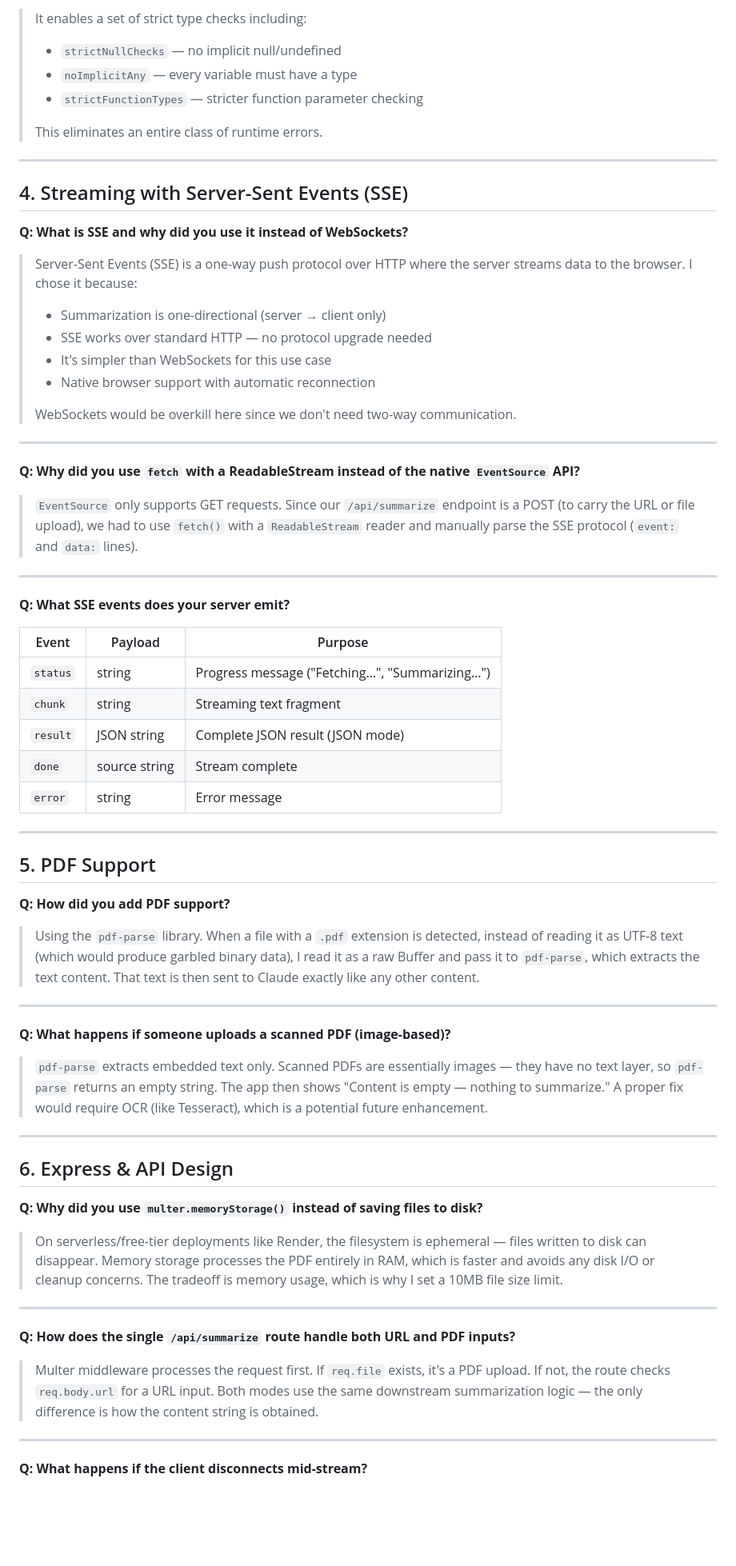
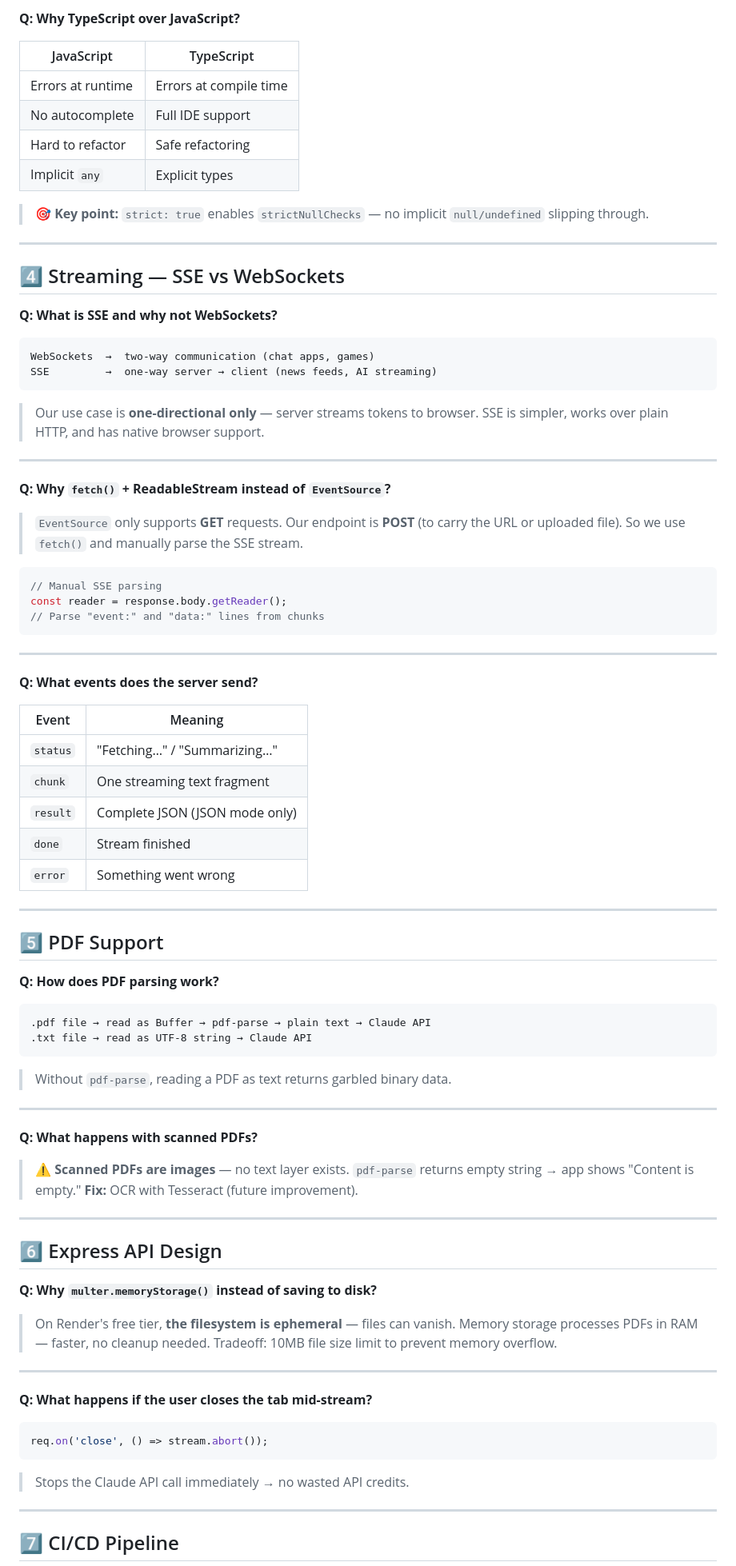
Before and after one commit to pritmon/summarize-cli, a Markdown page: Artifacts/project-deep-dive.md, the part around one of its changes. Shown at 80% size. Rendered like a GitHub page; blank space fills up the shorter version.

Commit message:
Redesign project deep dive with visual formatting, tables and flash cards
Co-Authored-By: Claude Sonnet 4.6 <noreply@anthropic.com>

````diff
--- a/Artifacts/project-deep-dive.md
+++ b/Artifacts/project-deep-dive.md
@@ -51,72 +80,97 @@ Use this to solidify your understanding before any technical discussion.
 
-> It enables a set of strict type checks including:
-> - `strictNullChecks` — no implicit null/undefined
-> - `noImplicitAny` — every variable must have a type
-> - `strictFunctionTypes` — stricter function parameter checking
->
-> This eliminates an entire class of runtime errors.
+**Q: Why TypeScript over JavaScript?**
+
+| JavaScript | TypeScript |
+|-----------|-----------|
+| Errors at runtime | Errors at compile time |
+| No autocomplete | Full IDE support |
+| Hard to refactor | Safe refactoring |
+| Implicit `any` | Explicit types |
+
+> 🎯 **Key point:** `strict: true` enables `strictNullChecks` — no implicit `null/undefined` slipping through.
 
 ---
 
-## 4. Streaming with Server-Sent Events (SSE)
+## 4️⃣ Streaming — SSE vs WebSockets
 
-**Q: What is SSE and why did you use it instead of WebSockets?**
+**Q: What is SSE and why not WebSockets?**
 
-> Server-Sent Events (SSE) is a one-way push protocol over HTTP where the server streams data to the browser. I chose it because:
-> - Summarization is one-directional (server → client only)
-> - SSE works over standard HTTP — no protocol upgrade needed
-> - It's simpler than WebSockets for this use case
-> - Native browser support with automatic reconnection
->
-> WebSockets would be overkill here since we don't need two-way communication.
+```
+WebSockets  →  two-way communication (chat apps, games)
+SSE         →  one-way server → client (news feeds, AI streaming)
+```
+
+> Our use case is **one-directional only** — server streams tokens to browser.
+> SSE is simpler, works over plain HTTP, and has native browser support.
 
 ---
 
-**Q: Why did you use `fetch` with a ReadableStream instead of the native `EventSource` API?**
+**Q: Why `fetch()` + ReadableStream instead of `EventSource`?**
 
-> `EventSource` only supports GET requests. Since our `/api/summarize` endpoint is a POST (to carry the URL or file upload), we had to use `fetch()` with a `ReadableStream` reader and manually parse the SSE protocol (`event:` and `data:` lines).
+> `EventSource` only supports **GET** requests.
+> Our endpoint is **POST** (to carry the URL or uploaded file).
+> So we use `fetch()` and manually parse the SSE stream.
+
+```javascript
+// Manual SSE parsing
+const reader = response.body.getReader();
+// Parse "event:" and "data:" lines from chunks
+```
 
 ---
 
-**Q: What SSE events does your server emit?**
+**Q: What events does the server send?**
 
-| Event | Payload | Purpose |
-|-------|---------|---------|
-| `status` | string | Progress message ("Fetching…", "Summarizing…") |
-| `chunk` | string | Streaming text fragment |
-| `result` | JSON string | Complete JSON result (JSON mode) |
-| `done` | source string | Stream complete |
-| `error` | string | Error message |
+| Event | Meaning |
+|-------|---------|
+| `status` | "Fetching…" / "Summarizing…" |
+| `chunk` | One streaming text fragment |
+| `result` | Complete JSON (JSON mode only) |
+| `done` | Stream finished |
+| `error` | Something went wrong |
 
 ---
 
-## 5. PDF Support
+## 5️⃣ PDF Support
 
-**Q: How did you add PDF support?**
+**Q: How does PDF parsing work?**
 
-> Using the `pdf-parse` library. When a file with a `.pdf` extension is detected, instead of reading it as UTF-8 text (which would produce garbled binary data), I read it as a raw Buffer and pass it to `pdf-parse`, which extracts the text content. That text is then sent to Claude exactly like any other content.
+```
+.pdf file → read as Buffer → pdf-parse → plain text → Claude API
+.txt file → read as UTF-8 string → Claude API
+```
+
+> Without `pdf-parse`, reading a PDF as text returns garbled binary data.
 
 ---
 
-**Q: What happens if someone uploads a scanned PDF (image-based)?**
+**Q: What happens with scanned PDFs?**
 
-> `pdf-parse` extracts embedded text only. Scanned PDFs are essentially images — they have no text layer, so `pdf-parse` returns an empty string. The app then shows "Content is empty — nothing to summarize." A proper fix would require OCR (like Tesseract), which is a potential future enhancement.
+> ⚠️ **Scanned PDFs are images** — no text layer exists.
+> `pdf-parse` returns empty string → app shows "Content is empty."
+> **Fix:** OCR with Tesseract (future improvement).
 
 ---
 
-## 6. Express & API Design
+## 6️⃣ Express API Design
 
-**Q: Why did you use `multer.memoryStorage()` instead of saving files to disk?**
+**Q: Why `multer.memoryStorage()` instead of saving to disk?**
 
-> On serverless/free-tier deployments like Render, the filesystem is ephemeral — files written to disk can disappear. Memory storage processes the PDF entirely in RAM, which is faster and avoids any disk I/O or cleanup concerns. The tradeoff is memory usage, which is why I set a 10MB file size limit.
+> On Render's free tier, **the filesystem is ephemeral** — files can vanish.
+> Memory storage processes PDFs in RAM — faster, no cleanup needed.
+> Tradeoff: 10MB file size limit to prevent memory overflow.
 
 ---
 
-**Q: How does the single `/api/summarize` route handle both URL and PDF inputs?**
+**Q: What happens if the user closes the tab mid-stream?**
 
-> Multer middleware processes the request first. If `req.file` exists, it's a PDF upload. If not, the route checks `req.body.url` for a URL input. Both modes use the same downstream summarization logic — the only difference is how the content string is obtained.
+```typescript
+req.on('close', () => stream.abort());
+```
+
+> Stops the Claude API call immediately → no wasted API credits.
 
 ---
 
-**Q: What happens if the client disconnects mid-stream?**
+## 7️⃣ CI/CD Pipeline
 
````
Also changed, not shown: other parts of Artifacts/project-deep-dive.md (+169 -100 lines).
